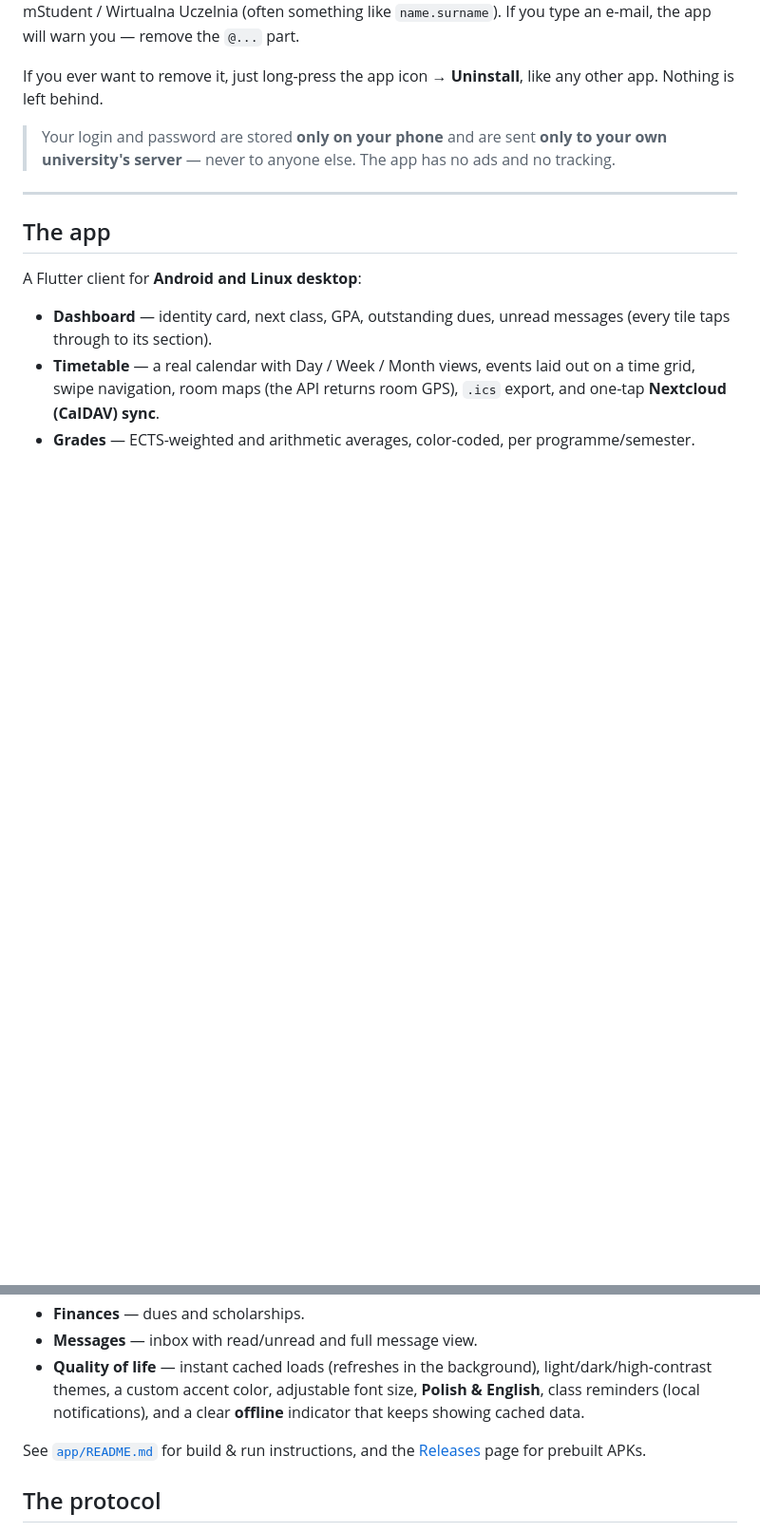
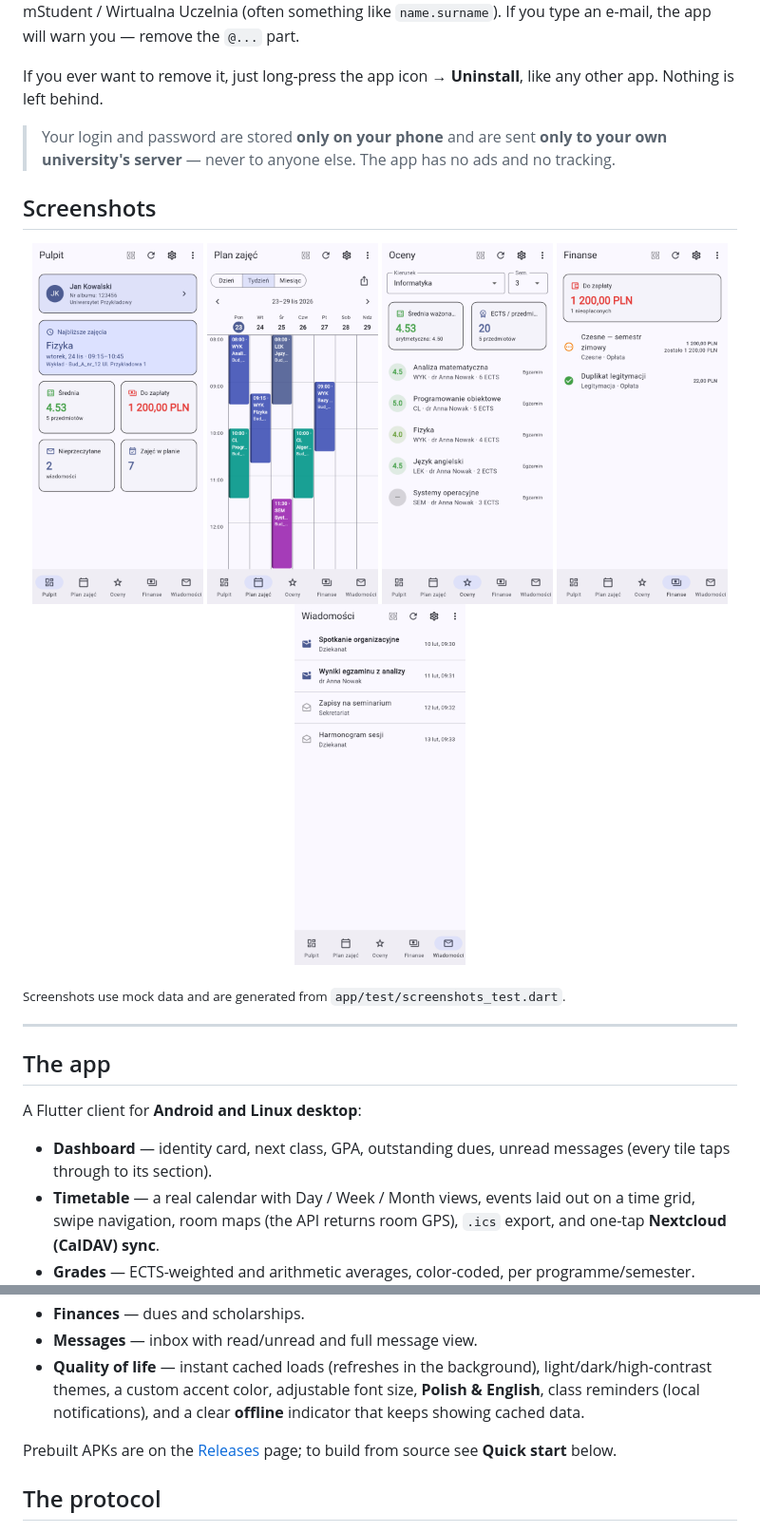
Before and after one commit to pan-kuleczka/kulindeks, a Markdown page: README.md, 2 parts joined by grey strips. Shown at 95% size. GitHub-like rendering; pictures changed too: screenshots/dashboard.png (added), screenshots/finance.png (added), screenshots/grades.png (added); blank space fills up the shorter version.

```diff
--- a/README.md
+++ b/README.md
@@ -54,6 +54,19 @@ any other app. Nothing is left behind.
 > to your own university's server** — never to anyone else. The app has no ads
 > and no tracking.
 
+## Screenshots
+
+<p align="center">
+  <img src="screenshots/dashboard.png" width="180" alt="Dashboard"/>
+  <img src="screenshots/timetable.png" width="180" alt="Timetable"/>
+  <img src="screenshots/grades.png" width="180" alt="Grades"/>
+  <img src="screenshots/finance.png" width="180" alt="Finances"/>
+  <img src="screenshots/messages.png" width="180" alt="Messages"/>
+</p>
+
+<sub>Screenshots use mock data and are generated from
+`app/test/screenshots_test.dart`.</sub>
+
 ---
 
 ## The app
@@ -67,8 +80,8 @@ A Flutter client for **Android and Linux desktop**:
 - **Messages** — inbox with read/unread and full message view.
 - **Quality of life** — instant cached loads (refreshes in the background), light/dark/high-contrast themes, a custom accent color, adjustable font size, **Polish & English**, class reminders (local notifications), and a clear **offline** indicator that keeps showing cached data.
 
-See [`app/README.md`](app/README.md) for build & run instructions, and the
-[Releases](https://github.com/pan-kuleczka/kulindeks/releases) page for prebuilt APKs.
+Prebuilt APKs are on the [Releases](https://github.com/pan-kuleczka/kulindeks/releases)
+page; to build from source see **Quick start** below.
 
 ## The protocol
 
```
Also changed, not shown: other parts of README.md (+1 -1 lines), README.pl.md (+17 -4 lines), app/README.md (deleted, +0 -73 lines), 4 other files.
